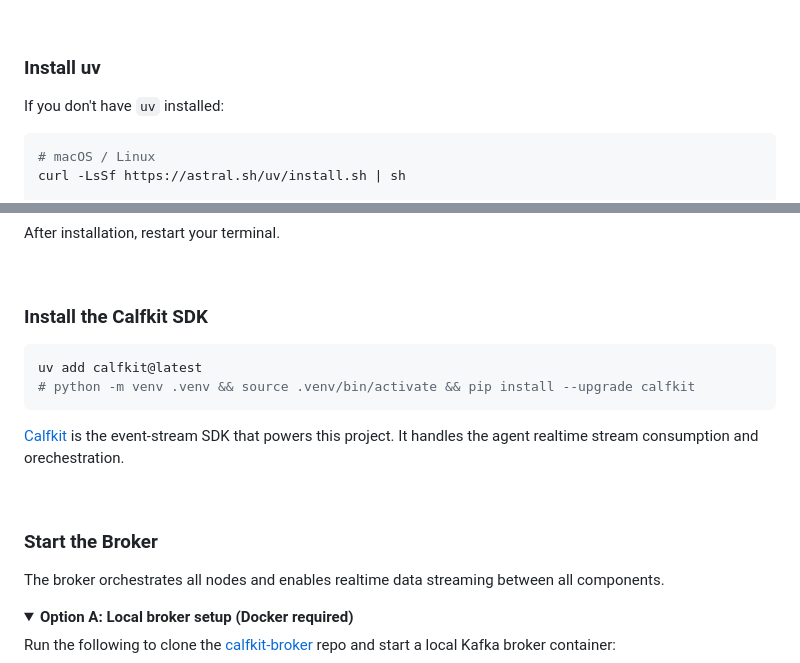
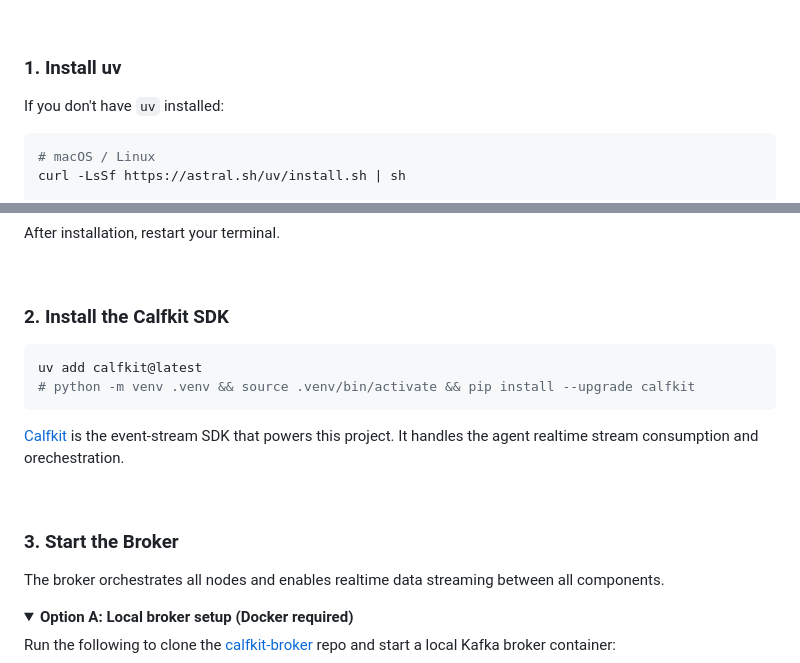
Before and after one commit to SSKITMan/crypto-daytrading-arena, a Markdown page: README.md, 2 parts joined by grey strips. Rendered like a GitHub page; folded sections open.

Commit message:
number prerequisite setup

````diff
--- a/README.md
+++ b/README.md
@@ -44,7 +44,7 @@ Key design points:
 
 <br>
 
-### Install uv
+### 1. Install uv
 
 If you don't have `uv` installed:
 
@@ -63,7 +63,7 @@ After installation, restart your terminal.
 
 <br>
 
-### Install the Calfkit SDK
+### 2. Install the Calfkit SDK
 
 ```bash
 uv add calfkit@latest
@@ -74,7 +74,7 @@ uv add calfkit@latest
 
 <br>
 
-### Start the Broker
+### 3. Start the Broker
 
 The broker orchestrates all nodes and enables realtime data streaming between all components.
 
````
